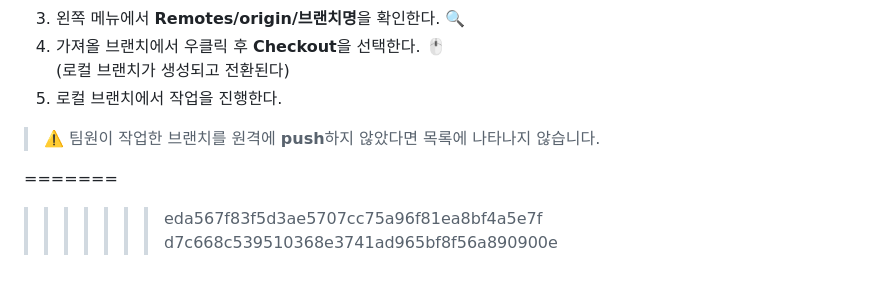
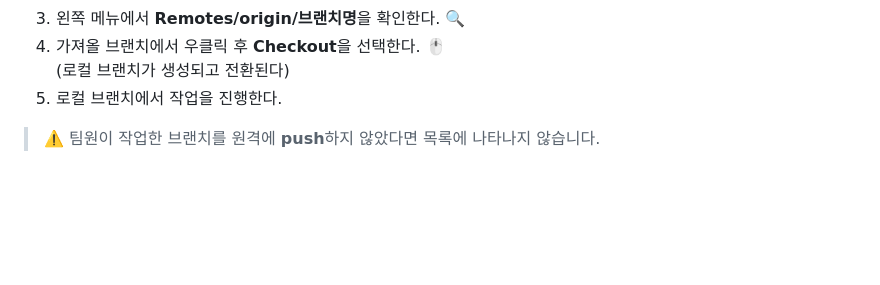
Before and after one commit to yuriuser126/ElasticSearch_pj5, a Markdown page: README.md, the part around the change. GitHub-like rendering; blank space fills up the shorter version.

```diff
--- a/README.md
+++ b/README.md
@@ -74,10 +74,3 @@
 5. 로컬 브랜치에서 작업을 진행한다.
 
 > ⚠️ 팀원이 작업한 브랜치를 원격에 **push**하지 않았다면 목록에 나타나지 않습니다.
-
-
-
-=======
-
->>>>>>> eda567f83f5d3ae5707cc75a96f81ea8bf4a5e7f
->>>>>>> d7c668c539510368e3741ad965bf8f56a890900e
```
